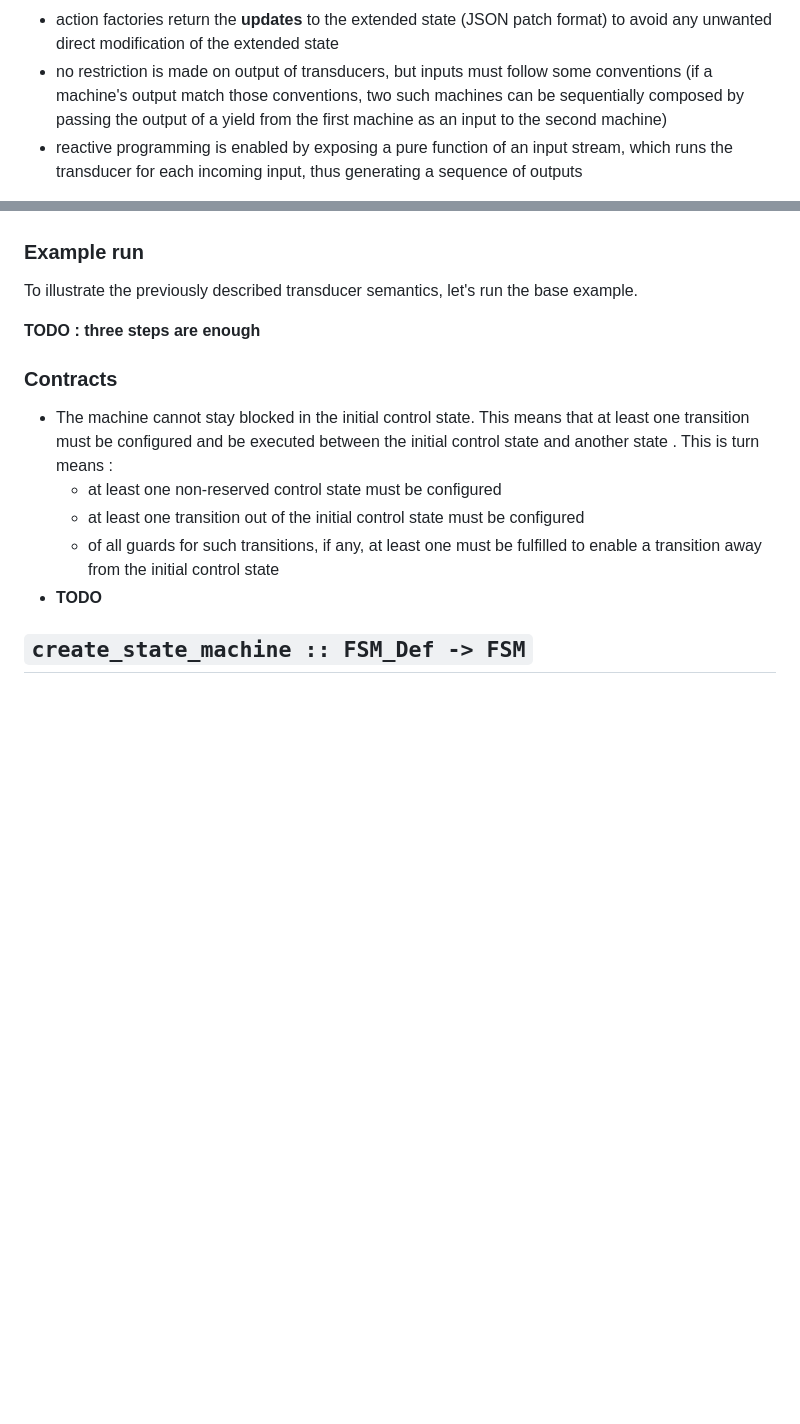
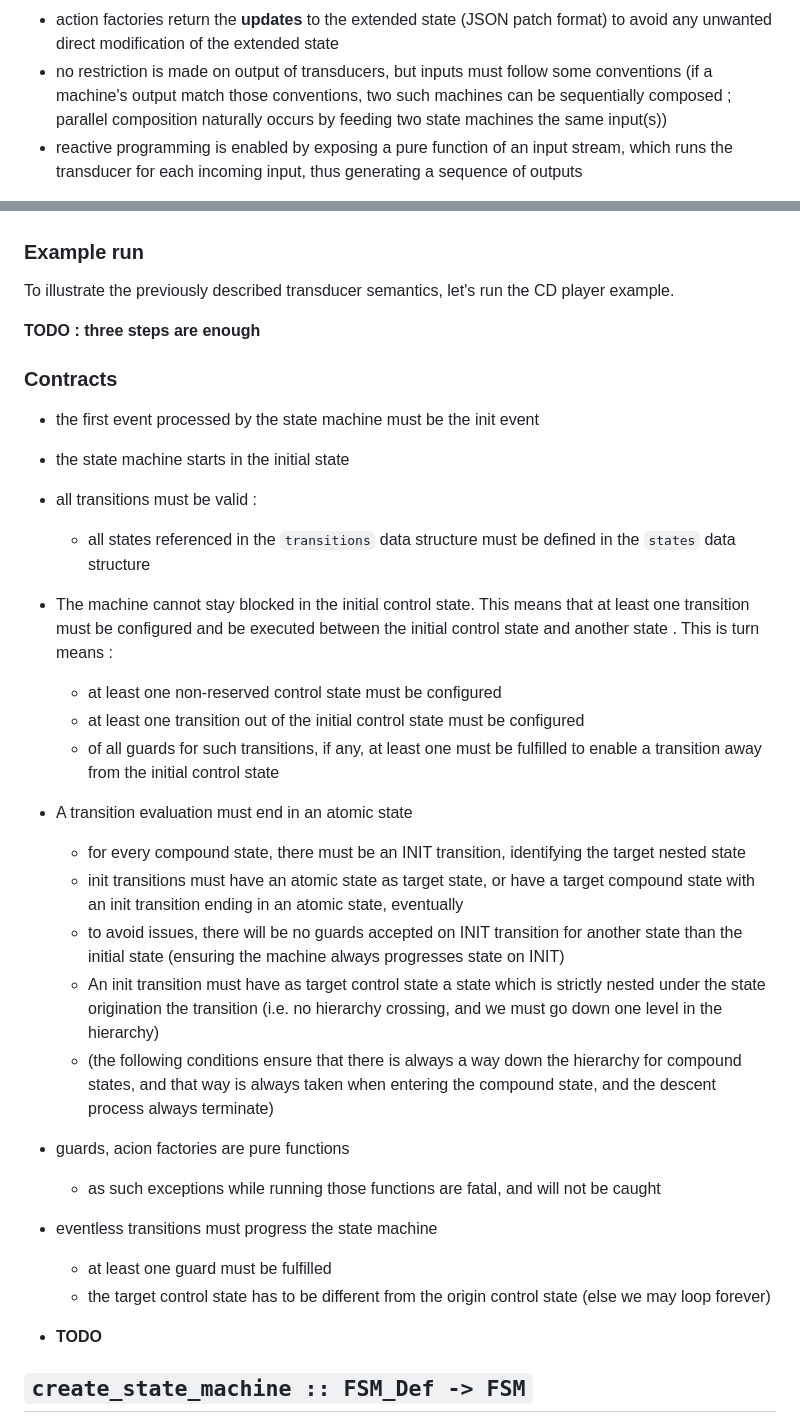
Before and after one commit to sytabaresa/kingly, a Markdown page: README.md, 2 parts joined by grey strips. GitHub-like rendering; blank space fills up the shorter version.

```diff
--- a/README.md
+++ b/README.md
@@ -157,8 +157,8 @@ transducer is a black-box, and only its computed outputs can be observed
 - action factories return the **updates** to the extended state (JSON patch format) to avoid any
 unwanted direct modification of the extended state
 - no restriction is made on output of transducers, but inputs must follow some conventions (if a
- machine's output match those conventions, two such machines can be sequentially composed by
- passing the output of a yield from the first machine as an input to the second machine)
+ machine's output match those conventions, two such machines can be sequentially composed ;
+ parallel composition naturally occurs by feeding two state machines the same input(s))
 - reactive programming is enabled by exposing a pure function of an input stream, which runs the
 transducer for each incoming input, thus generating a sequence of outputs
 
@@ -400,10 +444,16 @@ machine out of the initial control state towards the relevant user-configured co
 
 ### Example run
-To illustrate the previously described transducer semantics, let's run the base example.
+To illustrate the previously described transducer semantics, let's run the CD player example.
+
 
 **TODO : three steps are enough**
 
 ### Contracts
+- the first event processed by the state machine must be the init event
+- the state machine starts in the initial state
+- all transitions must be valid :
+  - all states referenced in the `transitions` data structure must be defined in the `states` data
+  structure
 - The machine cannot stay blocked in the initial control state. This means that at least one
 transition must be configured and be executed between the initial control state and another state
 .  This is turn means :
@@ -411,6 +461,26 @@ transition must be configured and be executed between the initial control state
   - at least one transition out of the initial control state must be configured
   - of all guards for such transitions, if any, at least one must be fulfilled to enable a
   transition away from the initial control state
+- A transition evaluation must end in an atomic state
+  - for every compound state, there must be an INIT transition, identifying the target nested state
+  - init transitions must have an atomic state as target state, or have a target compound state
+  with an init transition ending in an atomic state, eventually
+  - to avoid issues, there will be no guards accepted on INIT transition for another state than
+  the initial state (ensuring the machine always progresses state on INIT)
+  - An init transition must have as target control state a state which is strictly nested under the
+state origination the transition (i.e. no hierarchy crossing, and we must go down one level in
+the hierarchy)
+  - (the following conditions ensure that there is always a way down the hierarchy for compound
+  states, and that way is always taken when entering the compound state, and the descent
+  process always terminate)
+- guards, acion factories are pure functions
+  - as such exceptions while running those functions are fatal, and will not be caught
+- eventless transitions must progress the state machine
+  - at least one guard must be fulfilled
+  - the target control state has to be different from the origin control state (else we may loop
+  forever)
+
+
 - **TODO**
 
 ## `create_state_machine :: FSM_Def -> FSM`
```
Also changed, not shown: other parts of README.md (+60 -16 lines), assets/FSM event processing semantics.png (added), 2 other files.
